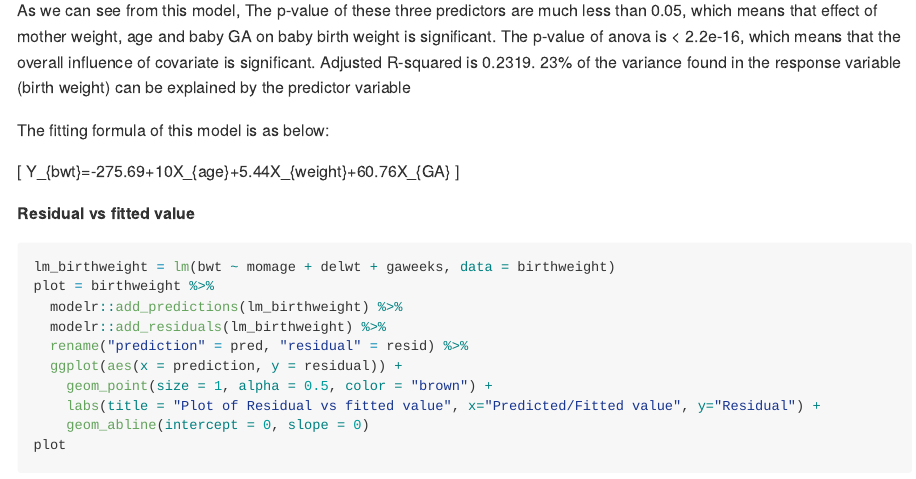
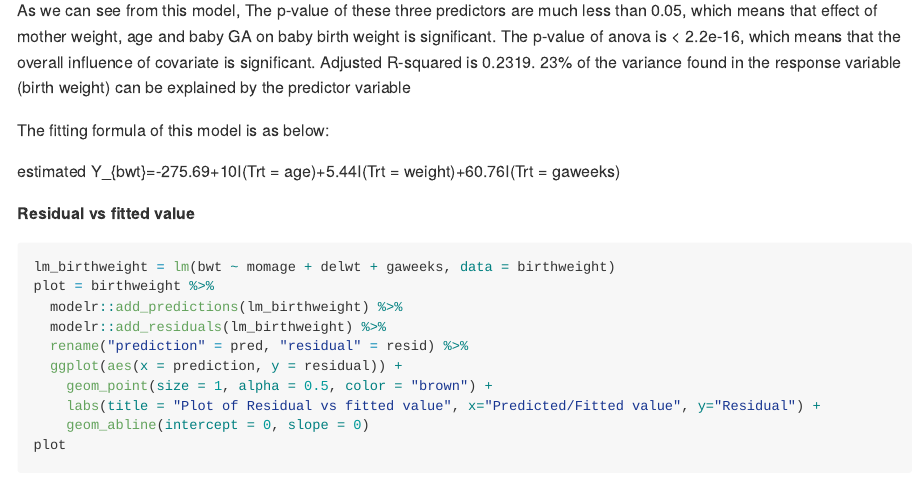
Before and after one commit to FangmingJin/P8105_HW6_FJ2269, an R Markdown document (P8105_hw6_fj2269.Rmd): the page in a window 1100 px wide, from 1690 px down. The pictures show the output file P8105_hw6_fj2269.md that the author committed with the source, drawn offline in the style of GitHub.

Commit message:
change font

```diff
--- a/P8105_hw6_fj2269.Rmd
+++ b/P8105_hw6_fj2269.Rmd
@@ -48,9 +48,7 @@ As we can see from this model, The p-value of these three predictors are much le
 
 The fitting formula of this model is as below:
 
-$$
-Y_{bwt}=-275.69+10X_{age}+5.44X_{weight}+60.76X_{GA}
-$$
+estimated Y_{bwt}=-275.69+10I(Trt = age)+5.44I(Trt = weight)+60.76I(Trt = gaweeks)
 
 **Residual vs fitted value**
 
```
Also changed, not shown: P8105_hw6_fj2269.md, P8105_hw6_fj2269_files/figure-gfm/Q2S2SS1-1.png, P8105_hw6_fj2269_files/figure-gfm/Q2S2SS2-1.png, P8105_hw6_fj2269_files/figure-gfm/Q2S3SS2-1.png.
